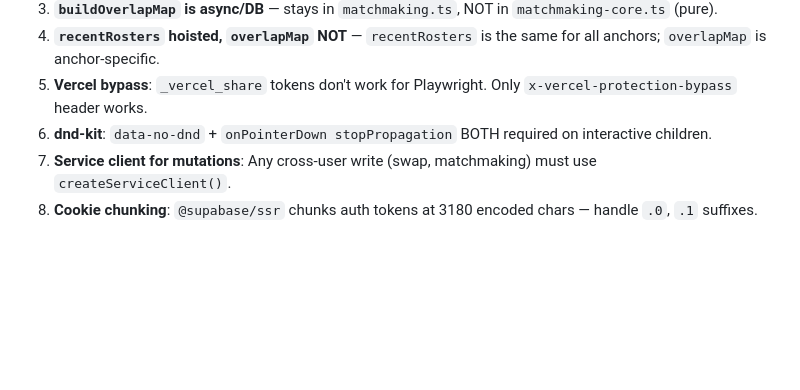
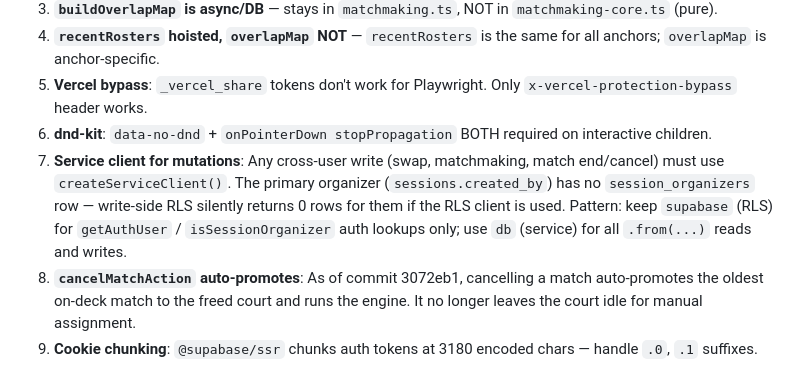
Before and after one commit to Nayzjuan/badminton-app, a Markdown page: MEMORY.md, the part around one of its changes. Rendered like a GitHub page; blank space fills up the shorter version.

```diff
--- a/MEMORY.md
+++ b/MEMORY.md
@@ -305,5 +318,6 @@ playwright.config.ts          # baseURL = Vercel URL, bypass header injection
 4. **`recentRosters` hoisted, `overlapMap` NOT** — `recentRosters` is the same for all anchors; `overlapMap` is anchor-specific.
 5. **Vercel bypass**: `_vercel_share` tokens don't work for Playwright. Only `x-vercel-protection-bypass` header works.
 6. **dnd-kit**: `data-no-dnd` + `onPointerDown stopPropagation` BOTH required on interactive children.
-7. **Service client for mutations**: Any cross-user write (swap, matchmaking) must use `createServiceClient()`.
+7. **Service client for mutations**: Any cross-user write (swap, matchmaking, match end/cancel) must use `createServiceClient()`. The primary organizer (`sessions.created_by`) has no `session_organizers` row — write-side RLS silently returns 0 rows for them if the RLS client is used. Pattern: keep `supabase` (RLS) for `getAuthUser` / `isSessionOrganizer` auth lookups only; use `db` (service) for all `.from(...)` reads and writes.
+8. **`cancelMatchAction` auto-promotes**: As of commit 3072eb1, cancelling a match auto-promotes the oldest on-deck match to the freed court and runs the engine. It no longer leaves the court idle for manual assignment.
 8. **Cookie chunking**: `@supabase/ssr` chunks auth tokens at 3180 encoded chars — handle `.0`, `.1` suffixes.
```
Also changed, not shown: other parts of MEMORY.md (+16 -3 lines).
